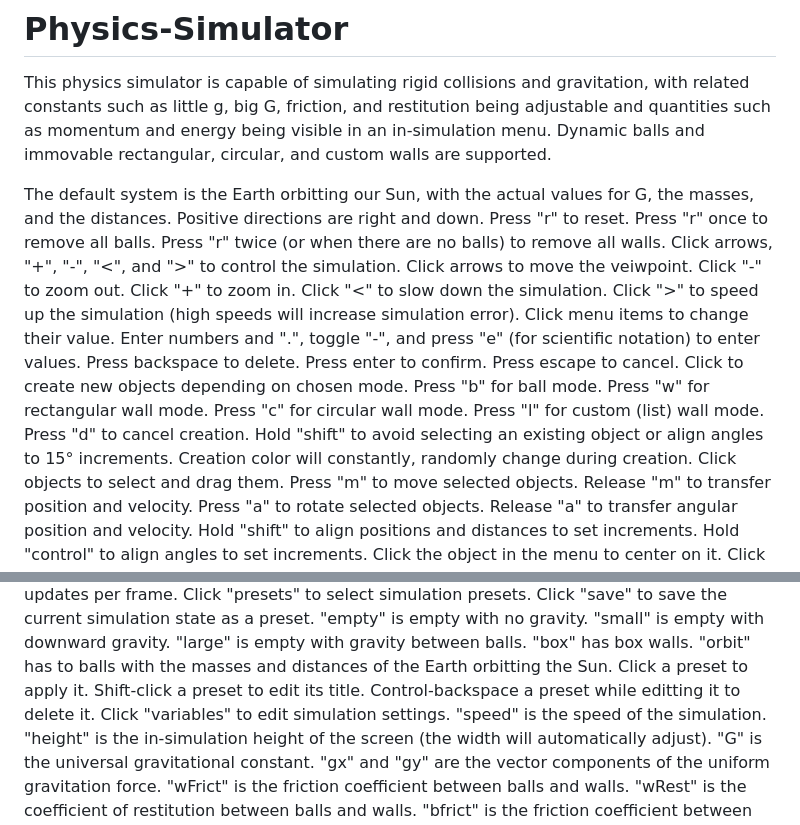
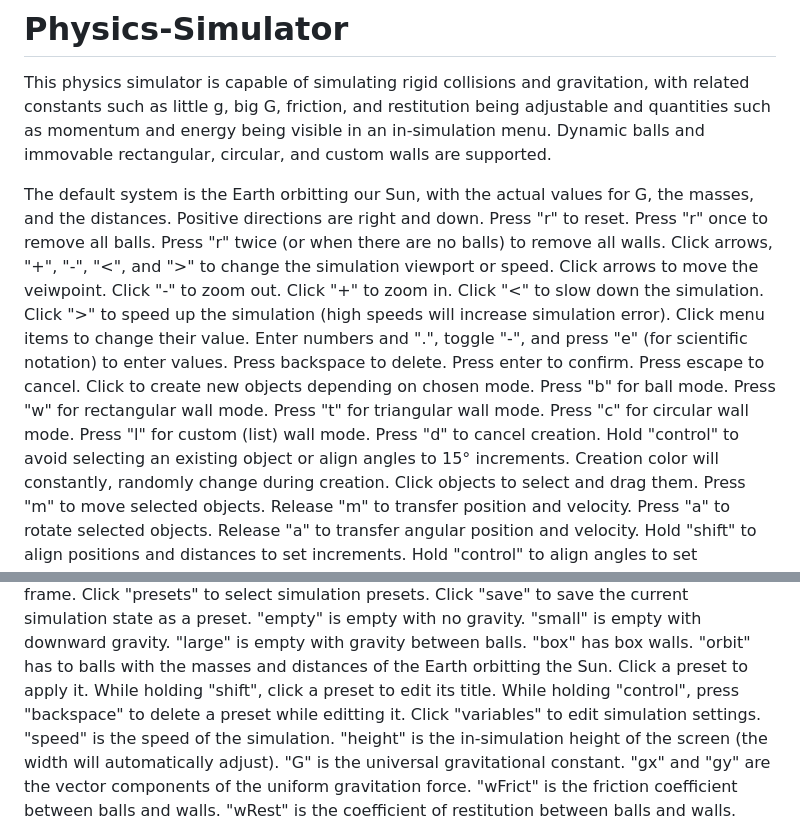
Before and after one commit to Nat-Stone/Collision-Gravitation-Simulator, a Markdown page: README.md, 2 parts joined by grey strips. Drawn GitHub-style.

Commit message:
Updated Description

```diff
--- a/README.md
+++ b/README.md
@@ -6,7 +6,7 @@ Positive directions are right and down.
 Press "r" to reset.
   Press "r" once to remove all balls.
   Press "r" twice (or when there are no balls) to remove all walls.
-Click arrows, "+", "-", "<", and ">" to control the simulation.
+Click arrows, "+", "-", "<", and ">" to change the simulation viewport or speed.
   Click arrows to move the veiwpoint.
   Click "-" to zoom out.
   Click "+" to zoom in.
@@ -20,10 +20,11 @@ Click menu items to change their value.
 Click to create new objects depending on chosen mode.
   Press "b" for ball mode.
   Press "w" for rectangular wall mode.
+  Press "t" for triangular wall mode.
   Press "c" for circular wall mode.
   Press "l" for custom (list) wall mode.
   Press "d" to cancel creation.
-  Hold "shift" to avoid selecting an existing object or align angles to 15° increments.
+  Hold "control" to avoid selecting an existing object or align angles to 15° increments.
   Creation color will constantly, randomly change during creation.
 Click objects to select and drag them.
   Press "m" to move selected objects.
@@ -51,8 +52,8 @@ Click "presets" to select simulation presets.
   "box" has box walls.
   "orbit" has to balls with the masses and distances of the Earth orbitting the Sun.
   Click a preset to apply it.
-  Shift-click a preset to edit its title.
-  Control-backspace a preset while editting it to delete it.
+  While holding "shift", click a preset to edit its title.
+  While holding "control", press "backspace" to delete a preset while editting it.
 Click "variables" to edit simulation settings.
   "speed" is the speed of the simulation.
   "height" is the in-simulation height of the screen (the width will automatically adjust).
```
